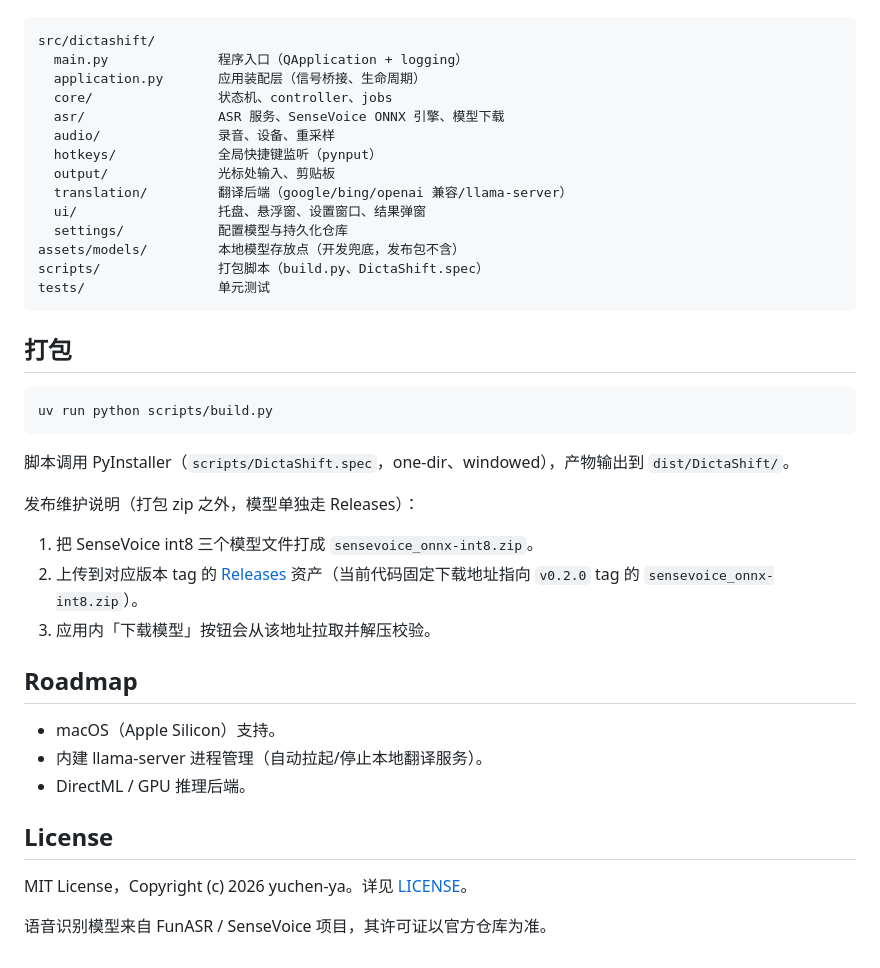
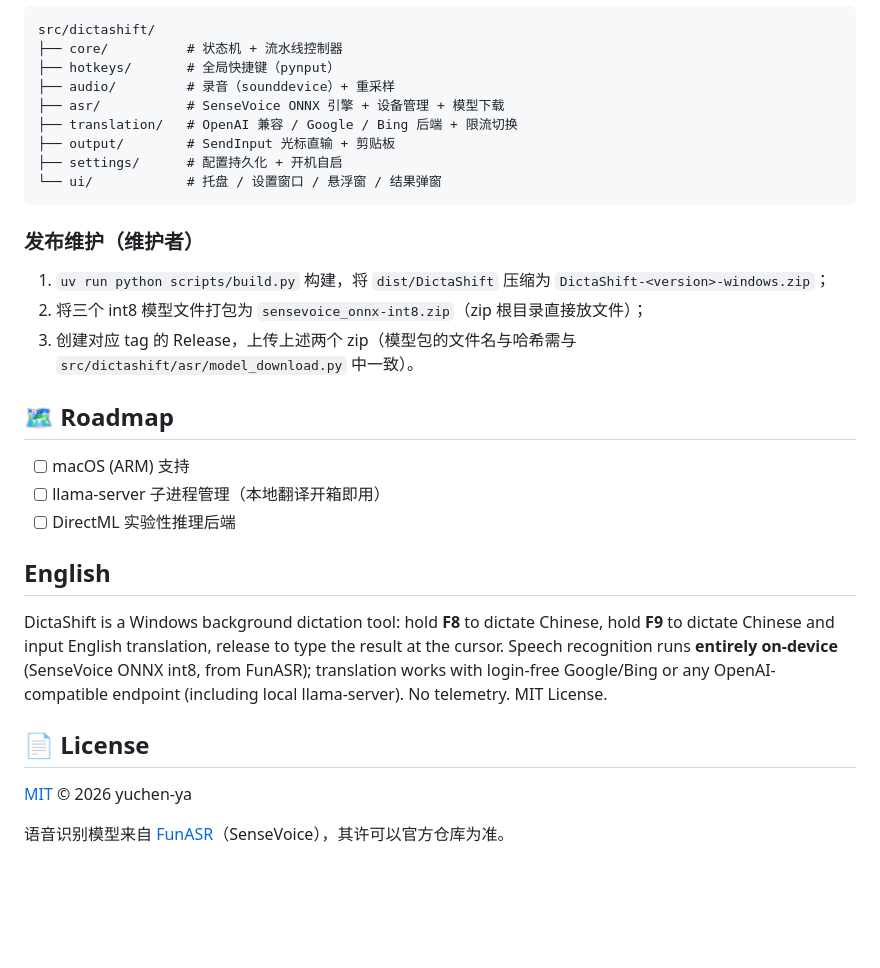
Before and after one commit to yuchen-ya/dictashift, a Markdown page: README.md, the part around one of its changes. Rendered like a GitHub page; folded sections open; blank space fills up the shorter version.

````diff
--- a/README.md
+++ b/README.md
@@ -95,43 +107,36 @@ uv run python -m dictashift
 
-```
+```text
 src/dictashift/
-  main.py              程序入口（QApplication + logging）
-  application.py       应用装配层（信号桥接、生命周期）
-  core/                状态机、controller、jobs
-  asr/                 ASR 服务、SenseVoice ONNX 引擎、模型下载
-  audio/               录音、设备、重采样
-  hotkeys/             全局快捷键监听（pynput）
-  output/              光标处输入、剪贴板
-  translation/         翻译后端（google/bing/openai 兼容/llama-server）
-  ui/                  托盘、悬浮窗、设置窗口、结果弹窗
-  settings/            配置模型与持久化仓库
-assets/models/         本地模型存放点（开发兜底，发布包不含）
-scripts/               打包脚本（build.py、DictaShift.spec）
-tests/                 单元测试
+├── core/          # 状态机 + 流水线控制器
+├── hotkeys/       # 全局快捷键（pynput）
+├── audio/         # 录音（sounddevice）+ 重采样
+├── asr/           # SenseVoice ONNX 引擎 + 设备管理 + 模型下载
+├── translation/   # OpenAI 兼容 / Google / Bing 后端 + 限流切换
+├── output/        # SendInput 光标直输 + 剪贴板
+├── settings/      # 配置持久化 + 开机自启
+└── ui/            # 托盘 / 设置窗口 / 悬浮窗 / 结果弹窗
 ```
 
-## 打包
+</details>
 
-```bash
-uv run python scripts/build.py
-```
+### 发布维护（维护者）
 
-脚本调用 PyInstaller（`scripts/DictaShift.spec`，one-dir、windowed），产物输出到 `dist/DictaShift/`。
+1. `uv run python scripts/build.py` 构建，将 `dist/DictaShift` 压缩为 `DictaShift-<version>-windows.zip`；
+2. 将三个 int8 模型文件打包为 `sensevoice_onnx-int8.zip`（zip 根目录直接放文件）；
+3. 创建对应 tag 的 Release，上传上述两个 zip（模型包的文件名与哈希需与 `src/dictashift/asr/model_download.py` 中一致）。
 
-发布维护说明（打包 zip 之外，模型单独走 Releases）：
+## 🗺️ Roadmap
 
-1. 把 SenseVoice int8 三个模型文件打成 `sensevoice_onnx-int8.zip`。
-2. 上传到对应版本 tag 的 [Releases](https://github.com/yuchen-ya/dictashift/releases) 资产（当前代码固定下载地址指向 `v0.2.0` tag 的 `sensevoice_onnx-int8.zip`）。
-3. 应用内「下载模型」按钮会从该地址拉取并解压校验。
+- [ ] macOS (ARM) 支持
+- [ ] llama-server 子进程管理（本地翻译开箱即用）
+- [ ] DirectML 实验性推理后端
 
-## Roadmap
+## English
 
-- macOS（Apple Silicon）支持。
-- 内建 llama-server 进程管理（自动拉起/停止本地翻译服务）。
-- DirectML / GPU 推理后端。
+DictaShift is a Windows background dictation tool: hold **F8** to dictate Chinese, hold **F9** to dictate Chinese and input English translation, release to type the result at the cursor. Speech recognition runs **entirely on-device** (SenseVoice ONNX int8, from FunASR); translation works with login-free Google/Bing or any OpenAI-compatible endpoint (including local llama-server). No telemetry. MIT License.
 
-## License
+## 📄 License
 
-MIT License，Copyright (c) 2026 yuchen-ya。详见 [LICENSE](LICENSE)。
+[MIT](LICENSE) © 2026 yuchen-ya
 
-语音识别模型来自 FunASR / SenseVoice 项目，其许可证以官方仓库为准。
+语音识别模型来自 [FunASR](https://github.com/modelscope/FunASR)（SenseVoice），其许可以官方仓库为准。
````
Also changed, not shown: other parts of README.md (+71 -59 lines), 计划.md (deleted, +0 -485 lines), docs/images/overlay-recording.png (added), docs/images/result-popup.png (added), docs/images/settings-asr.png (added), docs/images/settings-general.png (added), docs/images/settings-hotkeys.png (added), docs/images/settings-translation.png (added).
